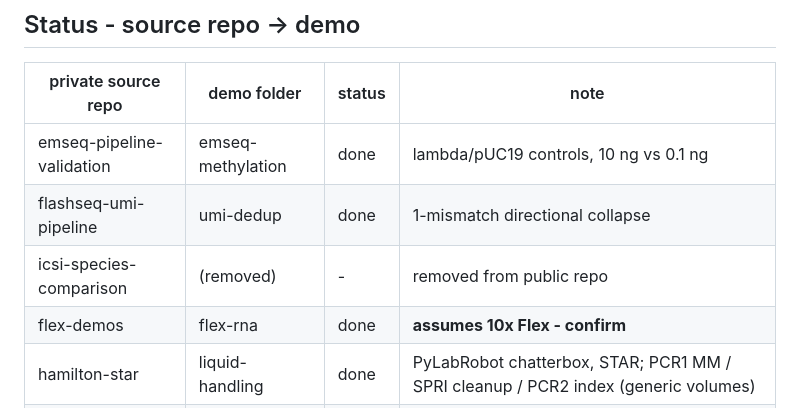
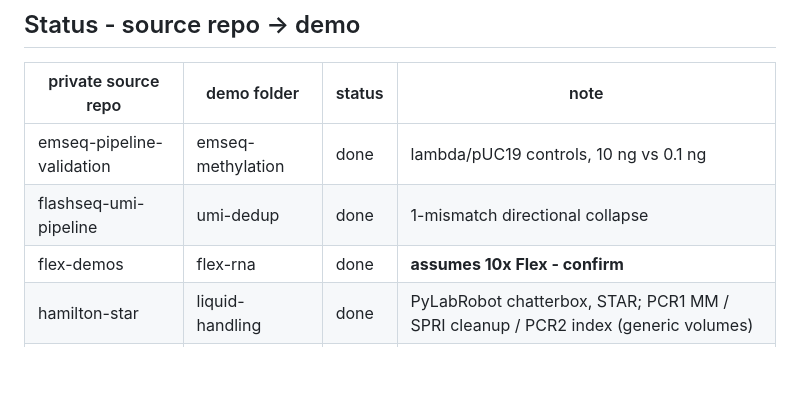
Before and after one commit to di-omics/omics-demos, a Markdown page: BUILD_PLAN.md, the part around the change. Drawn GitHub-style; blank space fills up the shorter version.

Commit message:
remove cross-species demo

```diff
--- a/BUILD_PLAN.md
+++ b/BUILD_PLAN.md
@@ -33,7 +33,6 @@ read from or copied - every demo is a fresh, generic reimplementation.
 |------------------------------|------------------------|--------|------|
 | emseq-pipeline-validation    | emseq-methylation      | done   | lambda/pUC19 controls, 10 ng vs 0.1 ng |
 | flashseq-umi-pipeline        | umi-dedup              | done   | 1-mismatch directional collapse |
-| icsi-species-comparison      | (removed)              | -      | removed from public repo |
 | flex-demos                   | flex-rna               | done   | **assumes 10x Flex - confirm** |
 | hamilton-star                | liquid-handling        | done   | PyLabRobot chatterbox, STAR; PCR1 MM / SPRI cleanup / PCR2 index (generic volumes) |
 | epigenome                    | chromatin-browser      | done   | self-contained interactive HTML |
```
